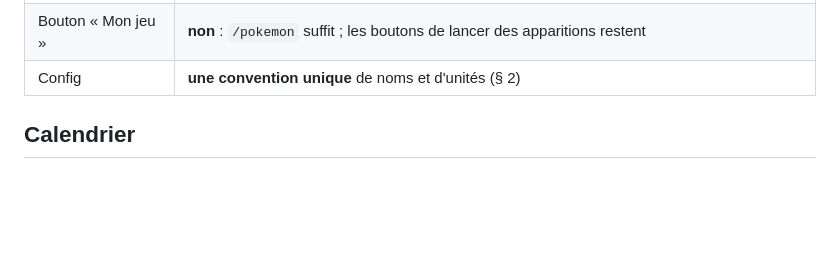
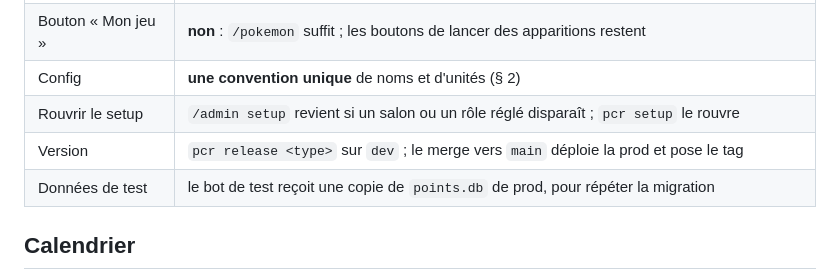
Before and after one commit to Sydnec/PCR, a Markdown page: docs/v2/cadrage.md, the part around one of its changes. Drawn GitHub-style; blank space fills up the shorter version.

```diff
--- a/docs/v2/cadrage.md
+++ b/docs/v2/cadrage.md
@@ -26,6 +26,9 @@ l'autre jusqu'à la release, puis part en archive (ou disparaît).
 | Clés d'objets   | restent **en français** (`super_bonbon`, `pierre_soleil`…)                                |
 | Bouton « Mon jeu » | **non** : `/pokemon` suffit ; les boutons de lancer des apparitions restent             |
 | Config          | **une convention unique** de noms et d'unités (§ 2)                                       |
+| Rouvrir le setup | `/admin setup` revient si un salon ou un rôle réglé disparaît ; `pcr setup` le rouvre     |
+| Version         | `pcr release <type>` sur `dev` ; le merge vers `main` déploie la prod et pose le tag       |
+| Données de test | le bot de test reçoit une copie de `points.db` de prod, pour répéter la migration         |
 
 ## Calendrier
 
```
Also changed, not shown: other parts of docs/v2/cadrage.md (+7 -8 lines).
